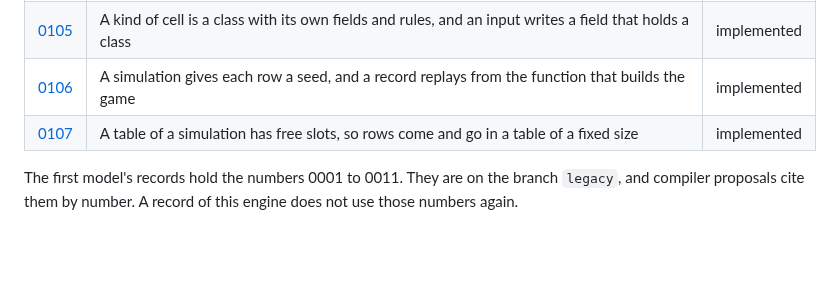
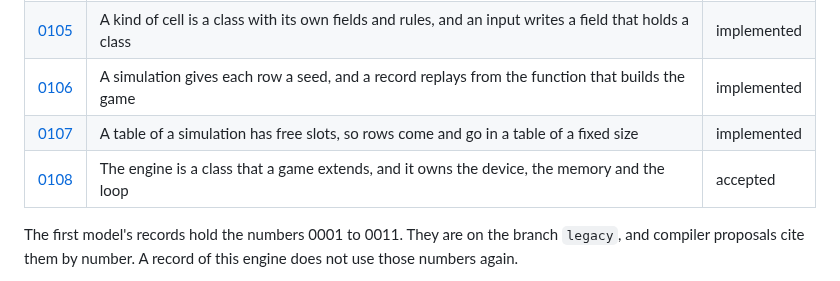
Before and after one commit to typeshade/radiance, a Markdown page: docs/design/README.md, the part around the change. GitHub-like rendering; blank space fills up the shorter version.

```diff
--- a/docs/design/README.md
+++ b/docs/design/README.md
@@ -83,6 +83,7 @@ request), and these sections:
 | [0105](0105-kinds-as-classes.md)                      | A kind of cell is a class with its own fields and rules, and an input writes a field that holds a class           | implemented |
 | [0106](0106-row-seeds-and-a-replay-from-a-builder.md) | A simulation gives each row a seed, and a record replays from the function that builds the game                   | implemented |
 | [0107](0107-a-table-with-free-slots.md)               | A table of a simulation has free slots, so rows come and go in a table of a fixed size                            | implemented |
+| [0108](0108-the-engine-is-a-class.md)                 | The engine is a class that a game extends, and it owns the device, the memory and the loop                        | accepted    |
 
 The first model's records hold the numbers 0001 to 0011. They are on the branch `legacy`, and
 compiler proposals cite them by number. A record of this engine does not use those numbers
```
Also changed, not shown: README.md (+1 -0 lines), docs/design/0108-the-engine-is-a-class.md (added, +243 -0 lines).
